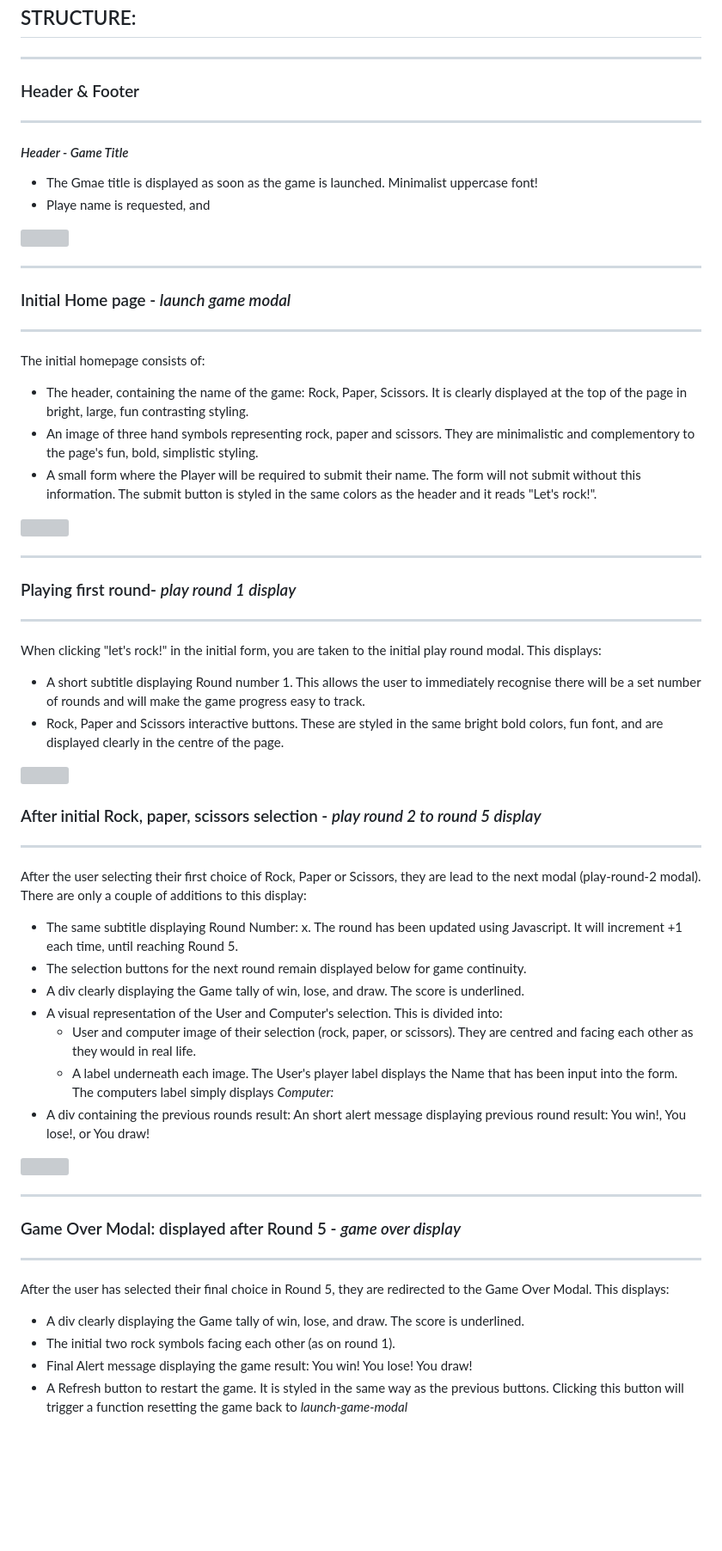
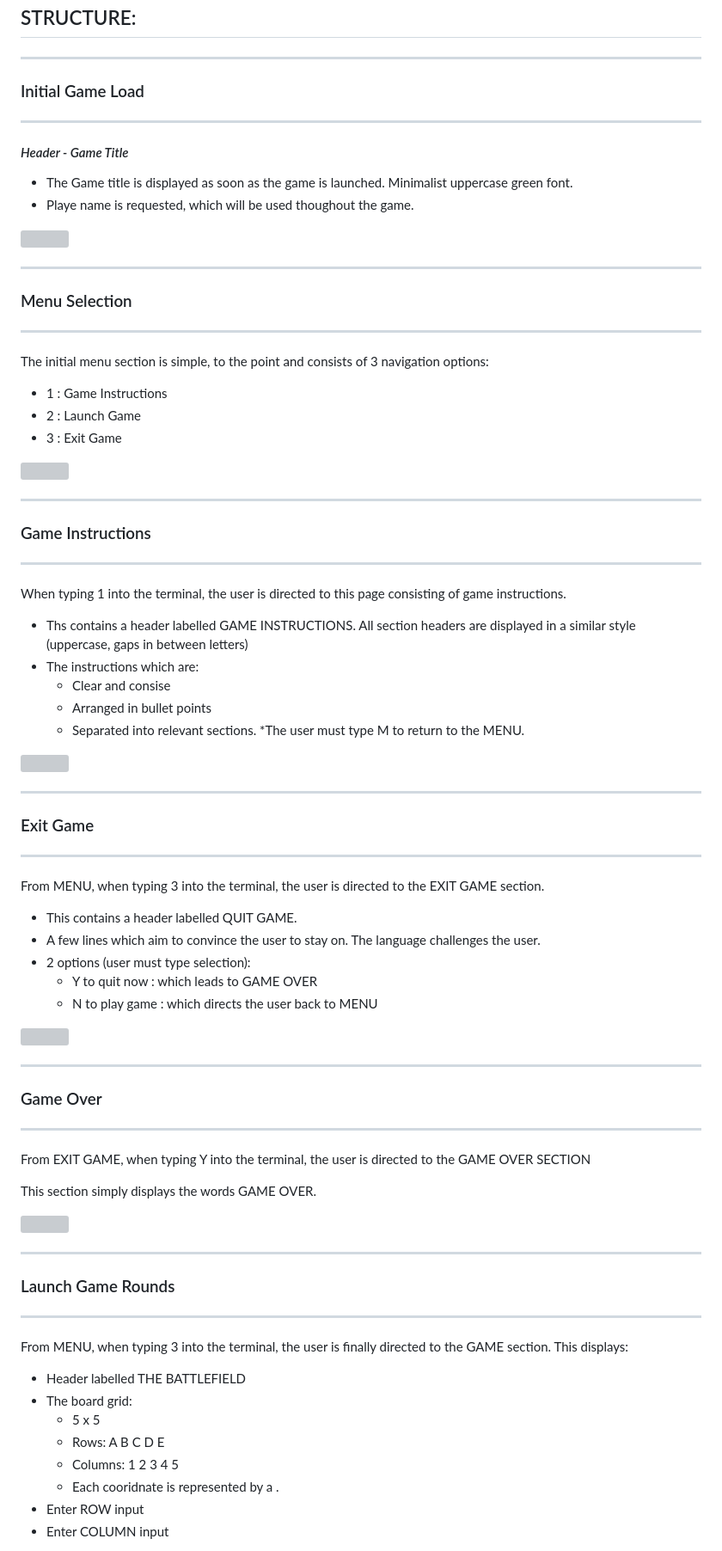
Before and after one commit to Code-Institute-Submissions/battleship-blast, a Markdown page: README.md, the part around the change printed below. Shown: that part at 86% size. GitHub-like rendering; blank space fills up the shorter version; grey boxes are pictures that could not be loaded.

Commit message:
Readme file update: about site, strategy, structure

```diff
--- a/README.md
+++ b/README.md
@@ -70,75 +71,94 @@ STRUCTURE:
 
 * * *
 
-### Header & Footer
+### Initial Game Load
 
 * * *
 
 #### _Header - Game Title_
 
-*   The Gmae title is displayed as soon as the game is launched. Minimalist uppercase font!
-*   Playe name is requested, and
+*   The Game title is displayed as soon as the game is launched. Minimalist uppercase green font.
+*   Playe name is requested, which will be used thoughout the game.
 
 <img src="assets/images/header.png" width="500px">
 
 
 * * *
 
-### Initial Home page - _launch game modal_
+### Menu Selection
 
 * * *
 
-The initial homepage consists of:
+The initial menu section is simple, to the point and consists of 3 navigation options:
 
-* The header, containing the name of the game: Rock, Paper, Scissors. It is clearly displayed at the top of the page in bright, large, fun contrasting styling.
-* An image of three hand symbols representing rock, paper and scissors. They are minimalistic and complementory to the page's fun, bold, simplistic styling.
-* A small form where the Player will be required to submit their name. The form will not submit without this information. The submit button is styled in the same colors as the header and it reads "Let's rock!".
+* 1 : Game Instructions
+* 2 : Launch Game
+* 3 : Exit Game
 
 
 <img src="assets/images/mobile-launch-display.png" width="200px">
 
 * * *
 
-### Playing first round- _play round 1 display_
+### Game Instructions
 
 * * *
 
-When clicking "let's rock!" in the initial form, you are taken to the initial play round modal. This displays:
+When typing 1 into the terminal, the user is directed to this page consisting of game instructions.
 
-* A short subtitle displaying Round number 1. This allows the user to immediately recognise there will be a set number of rounds and will make the game progress easy to track.
-* Rock, Paper and Scissors interactive buttons. These are styled in the same bright bold colors, fun font, and are displayed clearly in the centre of the page.
-
+* Ths contains a header labelled GAME INSTRUCTIONS. All section headers are displayed in a similar style (uppercase, gaps in between letters)
+* The instructions which are:
+    * Clear and consise
+    * Arranged in bullet points
+    * Separated into relevant sections.
+*The user must type M to return to the MENU.
 
 <img src="assets/images/mobile-round1-display.png" width="200px">
 
+* * *
 
-
-### After initial Rock, paper, scissors selection - _play round 2 to round 5 display_
+### Exit Game
 
 * * *
 
-After the user selecting their first choice of Rock, Paper or Scissors, they are lead to the next modal (play-round-2 modal). There are only a couple of additions to this display:
+From MENU, when typing 3 into the terminal, the user is directed to the EXIT GAME section.
 
-*   The same subtitle displaying Round Number: x. The round has been updated using Javascript. It will increment +1 each time, until reaching Round 5.
-*   The selection buttons for the next round remain displayed below for game continuity.
-*   A div clearly displaying the Game tally of win, lose, and draw. The score is underlined.
-*   A visual representation of the User and Computer's selection. This is divided into:
-    * User and computer image of their selection (rock, paper, or scissors). They are centred and facing each other as they would in real life.
-    * A label underneath each image. The User's player label displays the Name that has been input into the form. The computers label simply displays _Computer:_
-*   A div containing the previous rounds result: An short alert message displaying previous round result: You win!, You lose!, or You draw!
+* This contains a header labelled QUIT GAME.
+* A few lines which aim to convince the user to stay on. The language challenges the user.
+* 2 options (user must type selection):
+    * Y to quit now : which leads to GAME OVER
+    * N to play game : which directs the user back to MENU
 
 
 <img src="assets/images/mobile-playround-display.png" width="200px">
 
 * * *
 
-### Game Over Modal: displayed after Round 5 - _game over display_
+### Game Over
 
 * * *
 
-After the user has selected their final choice in Round 5, they are redirected to the Game Over Modal. This displays:
+From EXIT GAME, when typing Y into the terminal, the user is directed to the GAME OVER SECTION
 
-* A div clearly displaying the Game tally of win, lose, and draw. The score is underlined.
-* The initial two rock symbols facing each other (as on round 1).
-* Final Alert message displaying the game result: You win! You lose! You draw!
-* A Refresh button to restart the game. It is styled in the same way as the previous buttons. Clicking this button will trigger a function resetting the game back to _launch-game-modal_
+This section simply displays the words GAME OVER.
+
+<img src="assets/images/mobile-gameover-display.png" width="200px">
+
+* * *
+
+### Launch Game Rounds
+
+* * *
+
+From MENU, when typing 3 into the terminal, the user is finally directed to the GAME section.
+This displays:
+* Header labelled THE BATTLEFIELD
+* The board grid:
+    * 5 x 5
+    * Rows: A B C D E
+    * Columns: 1 2 3 4 5
+    * Each cooridnate is represented by a .
+* Enter ROW input
+* Enter COLUMN input
+
+
```
Also changed, not shown: other parts of README.md (+36 -21 lines), assets/images/retro-terminal.png (added), assets/images/wireframes-visual.png (added), 1 other file.
